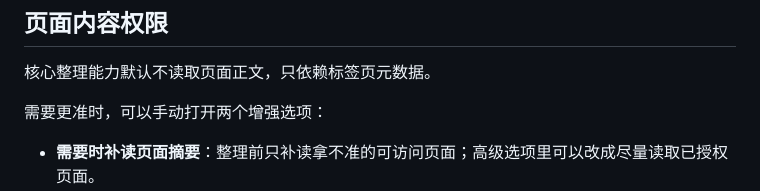
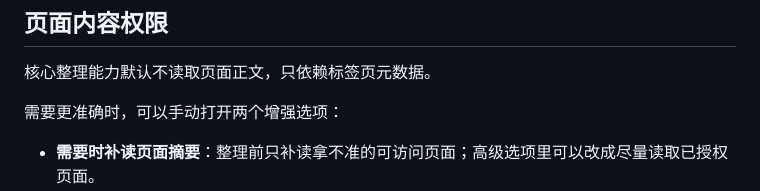
Before and after one commit to sylvanyu-io/tab-tidy, a Markdown page: README.md, the part around the change. GitHub-like rendering.

Commit message:
docs: polish recap product wording
Tighten README copy for page-summary accuracy and replace a temporary-looking Deferred label in the recap plan with future product expansion wording.

```diff
--- a/README.md
+++ b/README.md
@@ -51,7 +51,7 @@ AI 只负责给出分组和清理建议。真正移动、分组或关闭标签
 
 核心整理能力默认不读取页面正文，只依赖标签页元数据。
 
-需要更准时，可以手动打开两个增强选项：
+需要更准确时，可以手动打开两个增强选项：
 
 - **需要时补读页面摘要**：整理前只补读拿不准的可访问页面；高级选项里可以改成尽量读取已授权页面。
 - **持续积累页面摘要**：开启后请求网页读取权限，在后台给打开过、未休眠、非无痕页面保存短摘要，之后整理更快、更准，也能用于时间段回顾。
```
Also changed, not shown: docs/10-time-recap-plan.md (+1 -1 lines).
